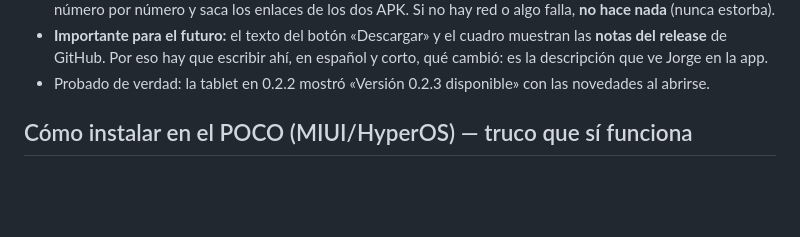
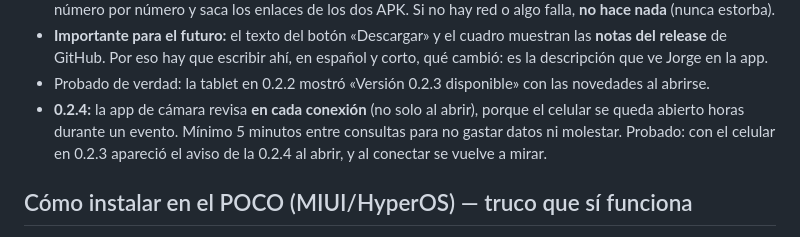
Before and after one commit to jorgefrosas-dotcom/JFR-Switcher, a Markdown page: PENDIENTES.md, the part around the change. Rendered like a GitHub page; blank space fills up the shorter version.

Commit message:
PENDIENTES: 0.2.4 revisa version nueva en cada conexion de la camara

```diff
--- a/PENDIENTES.md
+++ b/PENDIENTES.md
@@ -30,6 +30,9 @@
   release** de GitHub. Por eso hay que escribir ahí, en español y corto, qué cambió: es la descripción
   que ve Jorge en la app.
 - Probado de verdad: la tablet en 0.2.2 mostró «Versión 0.2.3 disponible» con las novedades al abrirse.
+- **0.2.4:** la app de cámara revisa **en cada conexión** (no solo al abrir), porque el celular se queda
+  abierto horas durante un evento. Mínimo 5 minutos entre consultas para no gastar datos ni molestar.
+  Probado: con el celular en 0.2.3 apareció el aviso de la 0.2.4 al abrir, y al conectar se vuelve a mirar.
 
 ## Cómo instalar en el POCO (MIUI/HyperOS) — truco que sí funciona
 
```
